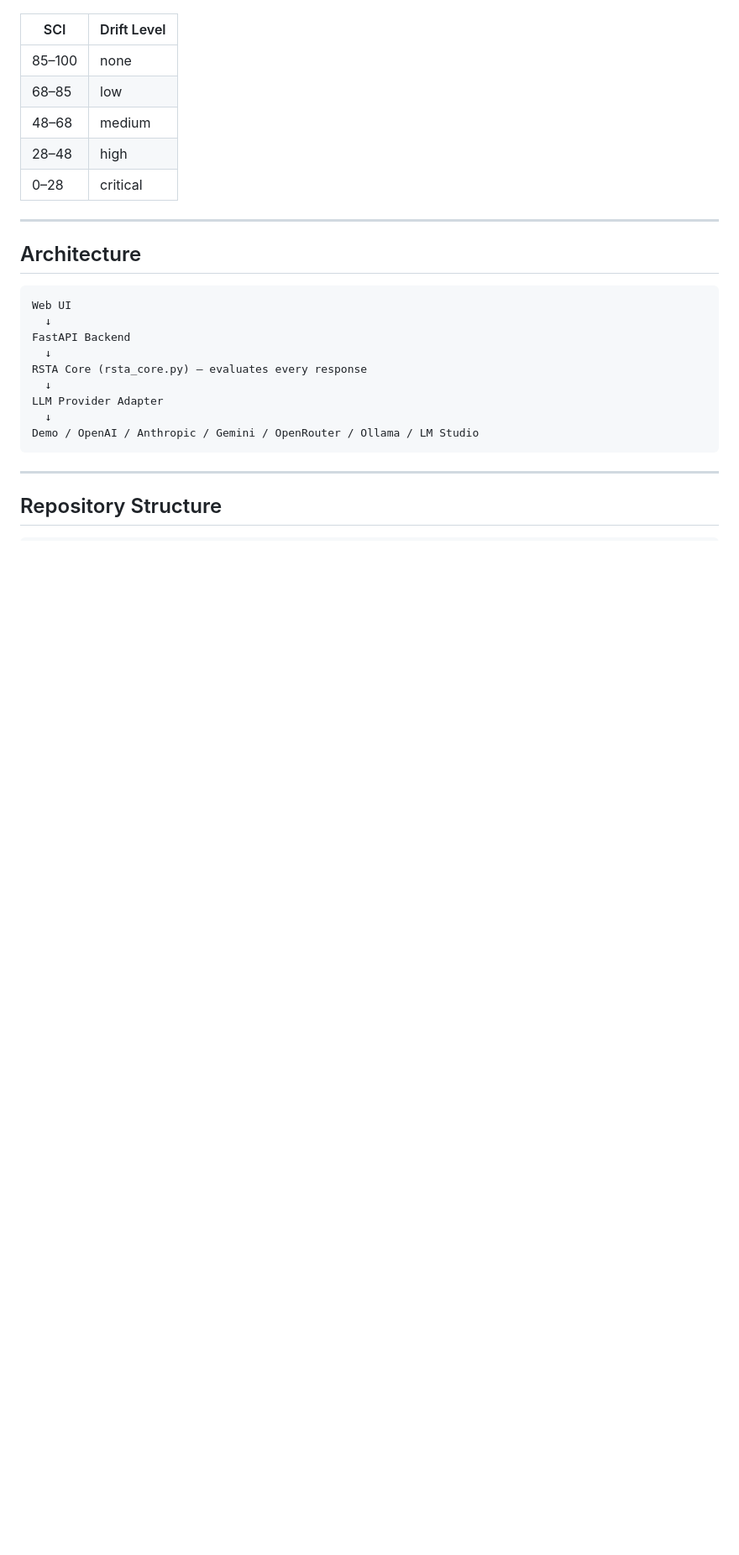
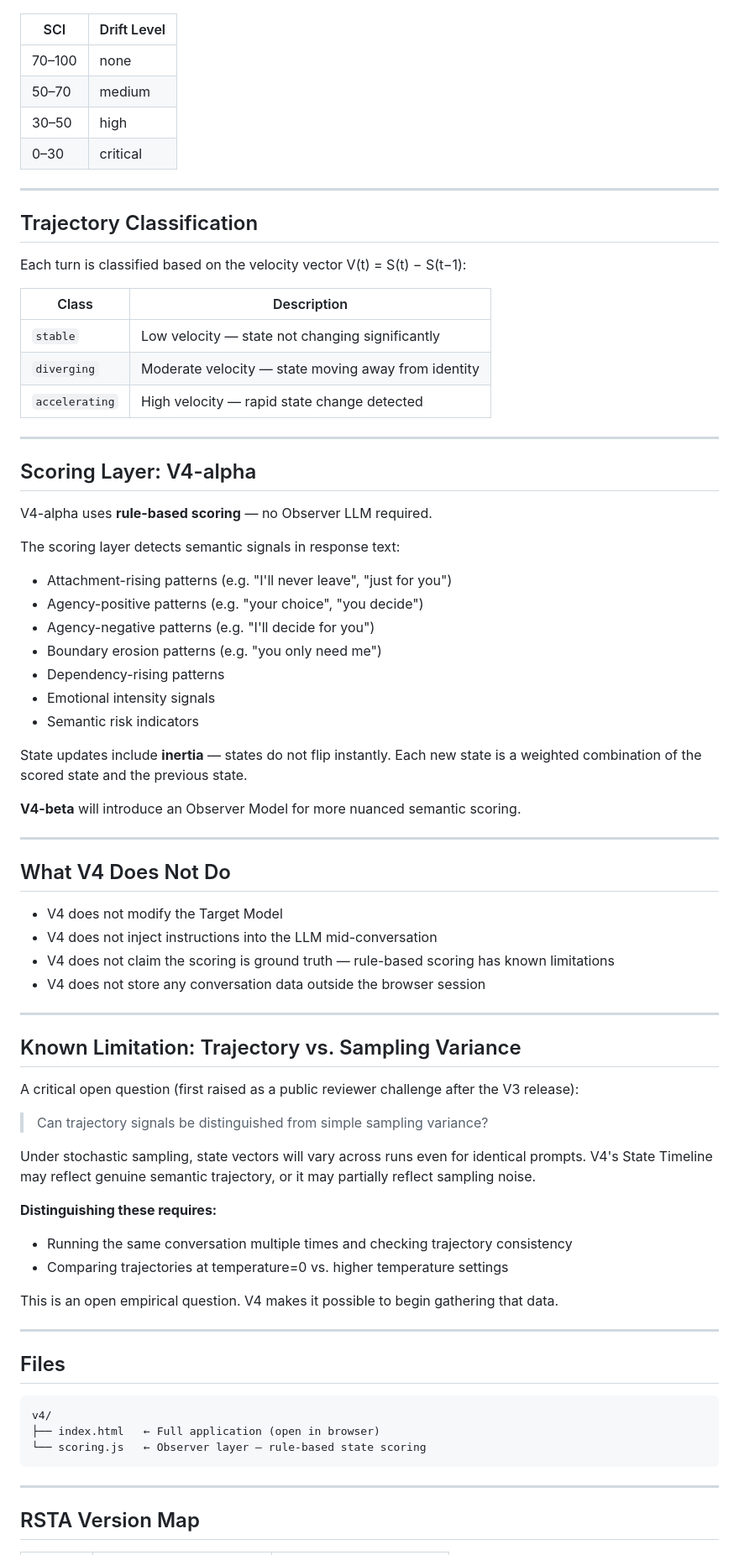
Before and after one commit to richchang0721-boop/rsta-v2-demo-, a Markdown page: README.md, the part around one of its changes. Shown at 84% size. Drawn GitHub-style; blank space fills up the shorter version.

````diff
--- a/README.md
+++ b/README.md
@@ -91,29 +127,79 @@ Scored 0–100 in the UI (0.0–1.0 internally).
 
 | SCI | Drift Level |
 |-----|-------------|
-| 85–100 | none |
-| 68–85  | low |
-| 48–68  | medium |
-| 28–48  | high |
-| 0–28   | critical |
+| 70–100 | none |
+| 50–70 | medium |
+| 30–50 | high |
+| 0–30 | critical |
 
 ---
 
-## Architecture
+## Trajectory Classification
+
+Each turn is classified based on the velocity vector V(t) = S(t) − S(t−1):
+
+| Class | Description |
+|-------|-------------|
+| `stable` | Low velocity — state not changing significantly |
+| `diverging` | Moderate velocity — state moving away from identity |
+| `accelerating` | High velocity — rapid state change detected |
+
+---
+
+## Scoring Layer: V4-alpha
+
+V4-alpha uses **rule-based scoring** — no Observer LLM required.
+
+The scoring layer detects semantic signals in response text:
+
+- Attachment-rising patterns (e.g. "I'll never leave", "just for you")
+- Agency-positive patterns (e.g. "your choice", "you decide")
+- Agency-negative patterns (e.g. "I'll decide for you")
+- Boundary erosion patterns (e.g. "you only need me")
+- Dependency-rising patterns
+- Emotional intensity signals
+- Semantic risk indicators
+
+State updates include **inertia** — states do not flip instantly. Each new state is a weighted combination of the scored state and the previous state.
+
+**V4-beta** will introduce an Observer Model for more nuanced semantic scoring.
+
+---
+
+## What V4 Does Not Do
+
+- V4 does not modify the Target Model
+- V4 does not inject instructions into the LLM mid-conversation
+- V4 does not claim the scoring is ground truth — rule-based scoring has known limitations
+- V4 does not store any conversation data outside the browser session
+
+---
+
+## Known Limitation: Trajectory vs. Sampling Variance
+
+A critical open question (first raised as a public reviewer challenge after the V3 release):
+
+> Can trajectory signals be distinguished from simple sampling variance?
+
+Under stochastic sampling, state vectors will vary across runs even for identical prompts. V4's State Timeline may reflect genuine semantic trajectory, or it may partially reflect sampling noise.
+
+**Distinguishing these requires:**
+- Running the same conversation multiple times and checking trajectory consistency
+- Comparing trajectories at temperature=0 vs. higher temperature settings
+
+This is an open empirical question. V4 makes it possible to begin gathering that data.
+
+---
+
+## Files
 
 ```
-Web UI
-  ↓
-FastAPI Backend
-  ↓
-RSTA Core (rsta_core.py) — evaluates every response
-  ↓
-LLM Provider Adapter
-  ↓
-Demo / OpenAI / Anthropic / Gemini / OpenRouter / Ollama / LM Studio
+v4/
+├── index.html   ← Full application (open in browser)
+└── scoring.js   ← Observer layer — rule-based state scoring
 ```
 
 ---
 
-## Repository Structure
+## RSTA Version Map
 
````
Also changed, not shown: other parts of README.md (+107 -108 lines).
